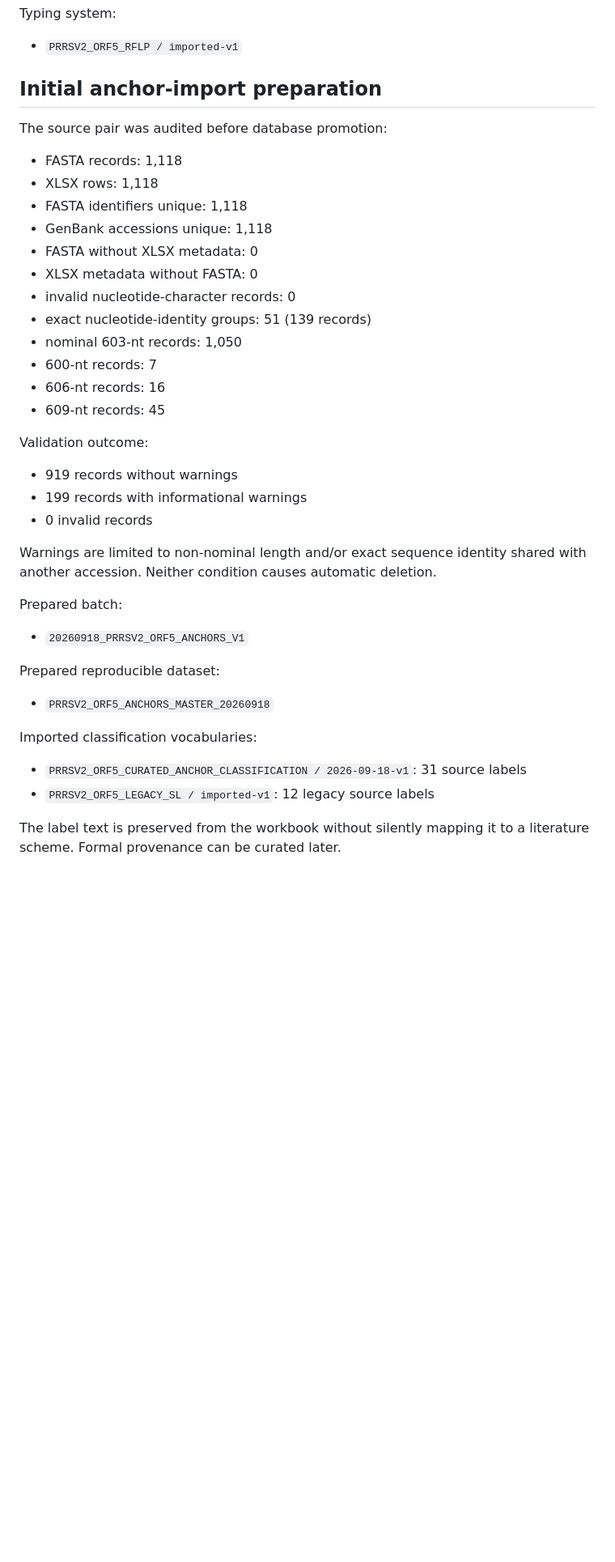
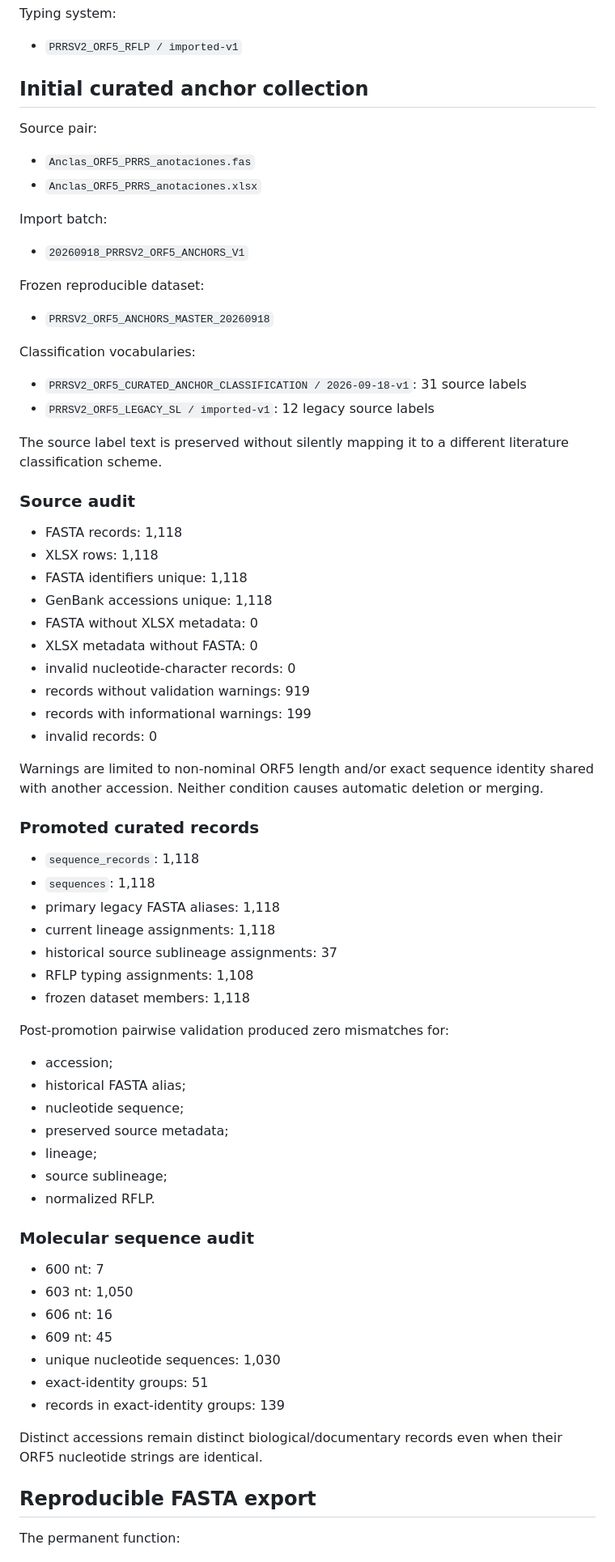
Before and after one commit to aljogaba/DiseasesMapMx, a Markdown page: docs/molecular/SCHEMA_V1.md, the part around one of its changes. Shown at 81% size. GitHub-like rendering; blank space fills up the shorter version.

Commit message:
docs: finalize curated anchor import and FASTA verification

```diff
--- a/docs/molecular/SCHEMA_V1.md
+++ b/docs/molecular/SCHEMA_V1.md
@@ -52,9 +55,25 @@ Reference roles:
 Typing system:
 - `PRRSV2_ORF5_RFLP / imported-v1`
 
-## Initial anchor-import preparation
+## Initial curated anchor collection
 
-The source pair was audited before database promotion:
+Source pair:
+- `Anclas_ORF5_PRRS_anotaciones.fas`
+- `Anclas_ORF5_PRRS_anotaciones.xlsx`
+
+Import batch:
+- `20260918_PRRSV2_ORF5_ANCHORS_V1`
+
+Frozen reproducible dataset:
+- `PRRSV2_ORF5_ANCHORS_MASTER_20260918`
+
+Classification vocabularies:
+- `PRRSV2_ORF5_CURATED_ANCHOR_CLASSIFICATION / 2026-09-18-v1`: 31 source labels
+- `PRRSV2_ORF5_LEGACY_SL / imported-v1`: 12 legacy source labels
+
+The source label text is preserved without silently mapping it to a different literature classification scheme.
+
+### Source audit
 
 - FASTA records: 1,118
 - XLSX rows: 1,118
@@ -63,27 +82,44 @@ The source pair was audited before database promotion:
 - FASTA without XLSX metadata: 0
 - XLSX metadata without FASTA: 0
 - invalid nucleotide-character records: 0
-- exact nucleotide-identity groups: 51 (139 records)
-- nominal 603-nt records: 1,050
-- 600-nt records: 7
-- 606-nt records: 16
-- 609-nt records: 45
+- records without validation warnings: 919
+- records with informational warnings: 199
+- invalid records: 0
 
-Validation outcome:
-- 919 records without warnings
-- 199 records with informational warnings
-- 0 invalid records
+Warnings are limited to non-nominal ORF5 length and/or exact sequence identity shared with another accession. Neither condition causes automatic deletion or merging.
 
-Warnings are limited to non-nominal length and/or exact sequence identity shared with another accession. Neither condition causes automatic deletion.
+### Promoted curated records
 
-Prepared batch:
-- `20260918_PRRSV2_ORF5_ANCHORS_V1`
+- `sequence_records`: 1,118
+- `sequences`: 1,118
+- primary legacy FASTA aliases: 1,118
+- current lineage assignments: 1,118
+- historical source sublineage assignments: 37
+- RFLP typing assignments: 1,108
+- frozen dataset members: 1,118
 
-Prepared reproducible dataset:
-- `PRRSV2_ORF5_ANCHORS_MASTER_20260918`
+Post-promotion pairwise validation produced zero mismatches for:
+- accession;
+- historical FASTA alias;
+- nucleotide sequence;
+- preserved source metadata;
+- lineage;
+- source sublineage;
+- normalized RFLP.
 
-Imported classification vocabularies:
-- `PRRSV2_ORF5_CURATED_ANCHOR_CLASSIFICATION / 2026-09-18-v1`: 31 source labels
-- `PRRSV2_ORF5_LEGACY_SL / imported-v1`: 12 legacy source labels
+### Molecular sequence audit
 
-The label text is preserved from the workbook without silently mapping it to a literature scheme. Formal provenance can be curated later.
+- 600 nt: 7
+- 603 nt: 1,050
+- 606 nt: 16
+- 609 nt: 45
+- unique nucleotide sequences: 1,030
+- exact-identity groups: 51
+- records in exact-identity groups: 139
+
+Distinct accessions remain distinct biological/documentary records even when their ORF5 nucleotide strings are identical.
+
+## Reproducible FASTA export
+
+The permanent function:
+
```
Also changed, not shown: other parts of docs/molecular/SCHEMA_V1.md (+17 -2 lines).
